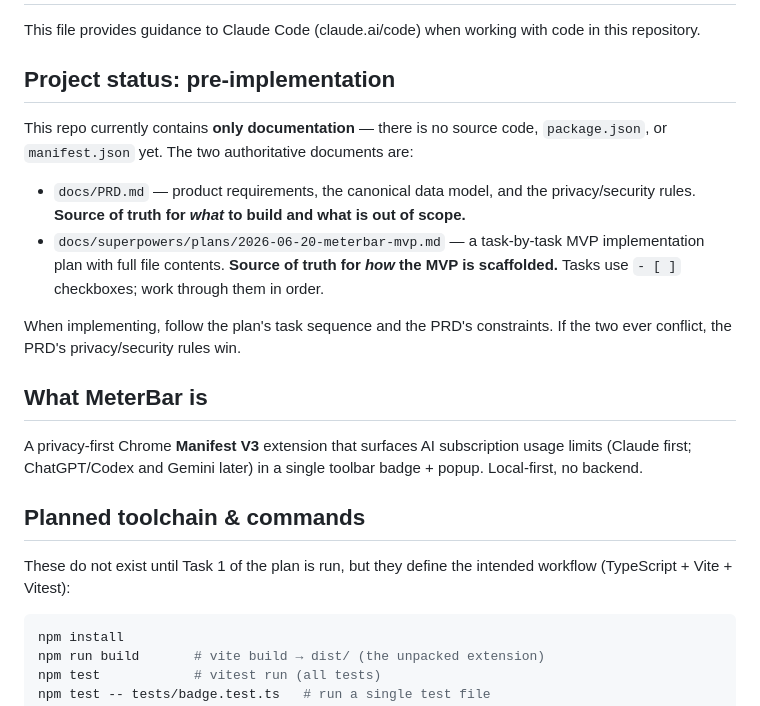
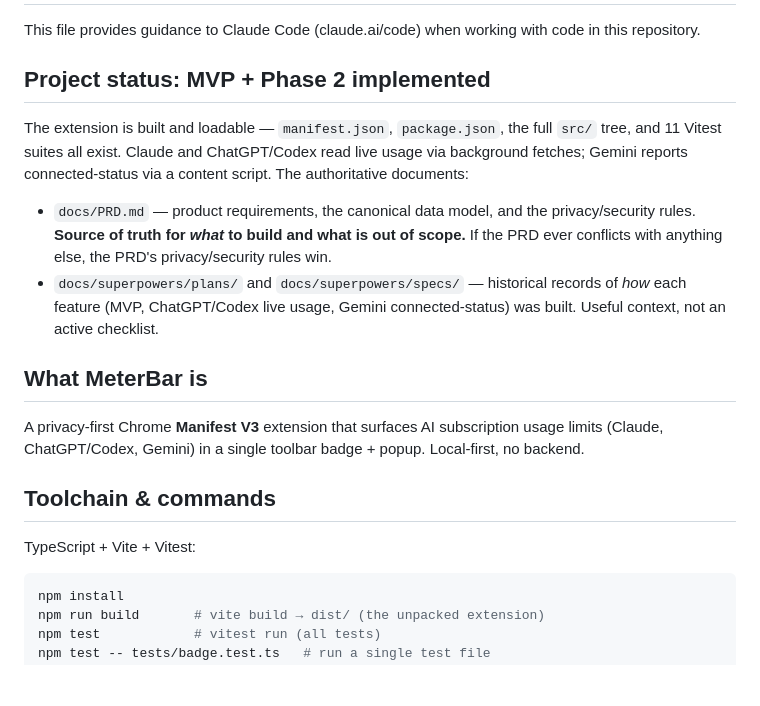
Before and after one commit to DCCA/meterbar, a Markdown page: CLAUDE.md, the part around one of its changes. Rendered like a GitHub page; blank space fills up the shorter version.

````diff
--- a/CLAUDE.md
+++ b/CLAUDE.md
@@ -2,22 +2,20 @@
 
 This file provides guidance to Claude Code (claude.ai/code) when working with code in this repository.
 
-## Project status: pre-implementation
+## Project status: MVP + Phase 2 implemented
 
-This repo currently contains **only documentation** — there is no source code, `package.json`, or `manifest.json` yet. The two authoritative documents are:
+The extension is built and loadable — `manifest.json`, `package.json`, the full `src/` tree, and 11 Vitest suites all exist. Claude and ChatGPT/Codex read live usage via background fetches; Gemini reports connected-status via a content script. The authoritative documents:
 
-- `docs/PRD.md` — product requirements, the canonical data model, and the privacy/security rules. **Source of truth for *what* to build and what is out of scope.**
-- `docs/superpowers/plans/2026-06-20-meterbar-mvp.md` — a task-by-task MVP implementation plan with full file contents. **Source of truth for *how* the MVP is scaffolded.** Tasks use `- [ ]` checkboxes; work through them in order.
-
-When implementing, follow the plan's task sequence and the PRD's constraints. If the two ever conflict, the PRD's privacy/security rules win.
+- `docs/PRD.md` — product requirements, the canonical data model, and the privacy/security rules. **Source of truth for *what* to build and what is out of scope.** If the PRD ever conflicts with anything else, the PRD's privacy/security rules win.
+- `docs/superpowers/plans/` and `docs/superpowers/specs/` — historical records of *how* each feature (MVP, ChatGPT/Codex live usage, Gemini connected-status) was built. Useful context, not an active checklist.
 
 ## What MeterBar is
 
-A privacy-first Chrome **Manifest V3** extension that surfaces AI subscription usage limits (Claude first; ChatGPT/Codex and Gemini later) in a single toolbar badge + popup. Local-first, no backend.
+A privacy-first Chrome **Manifest V3** extension that surfaces AI subscription usage limits (Claude, ChatGPT/Codex, Gemini) in a single toolbar badge + popup. Local-first, no backend.
 
-## Planned toolchain & commands
+## Toolchain & commands
 
-These do not exist until Task 1 of the plan is run, but they define the intended workflow (TypeScript + Vite + Vitest):
+TypeScript + Vite + Vitest:
 
 ```bash
 npm install
````
Also changed, not shown: other parts of CLAUDE.md (+18 -9 lines).
